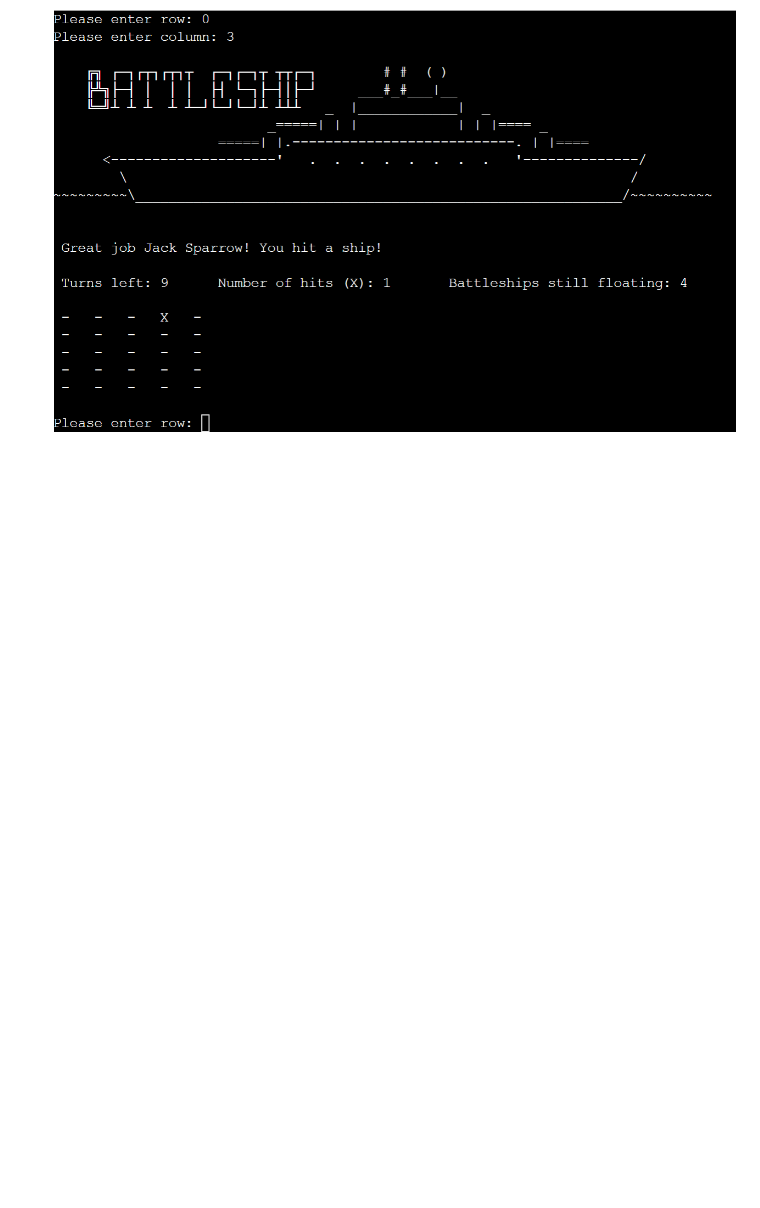
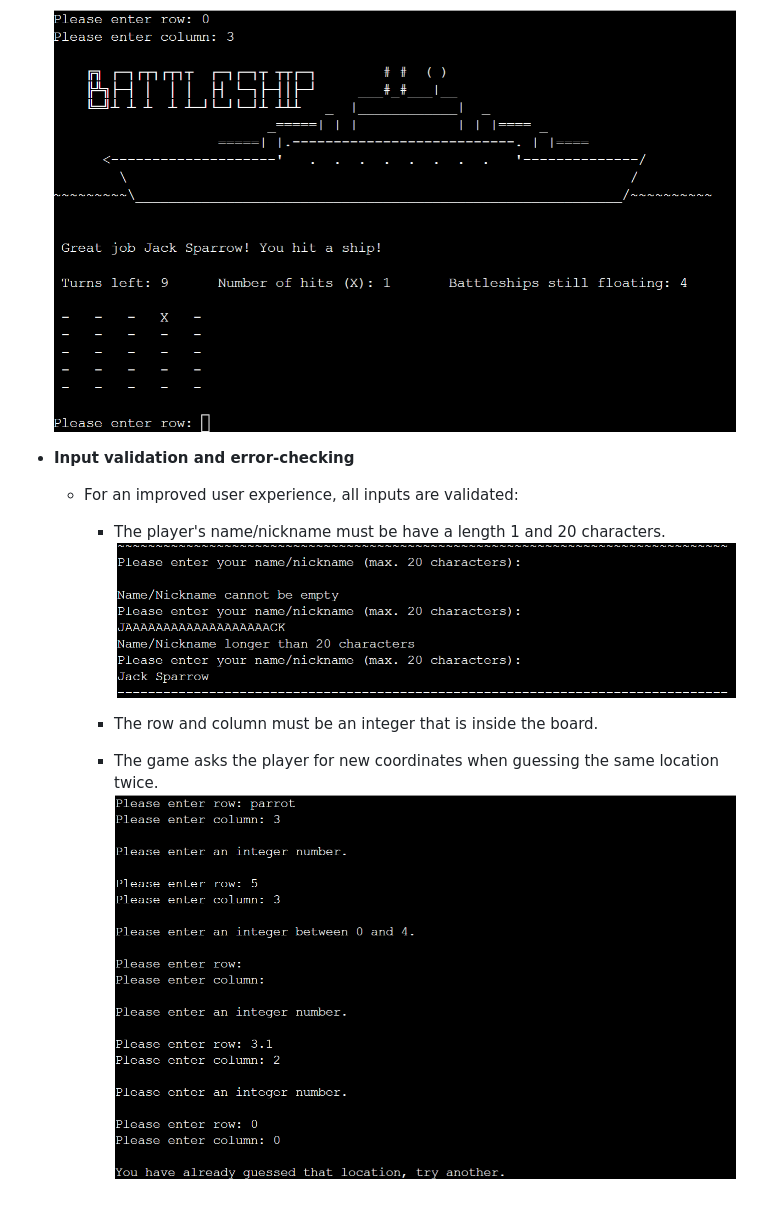
Before and after one commit to 85rhrl/PP3, a Markdown page: README.md, the part around the change. Rendered like a GitHub page; pictures changed too: docs/images/06-name-validation.png (added), docs/images/07-coord-validation.png (added); blank space fills up the shorter version.

Commit message:
add input validation and error-checking to existing features in readme

```diff
--- a/README.md
+++ b/README.md
@@ -54,3 +54,12 @@ The objective is to sunk all ships before the player runs out of turns (missiles
     - At the very top of the terminal screen, the player can see their last shot coordinates.
 
     ![Feedback](docs/images/05-hit-board-update.png)
+
+- __Input validation and error-checking__
+    - For an improved user experience, all inputs are validated:
+        - The player's name/nickname must be have a length 1 and 20 characters.
+        ![Name validation](docs/images/06-name-validation.png)
+
+        - The row and column must be an integer that is inside the board.
+        - The game asks the player for new coordinates when guessing the same location twice.
+        ![Coordinates validation](docs/images/07-coord-validation.png)
```
